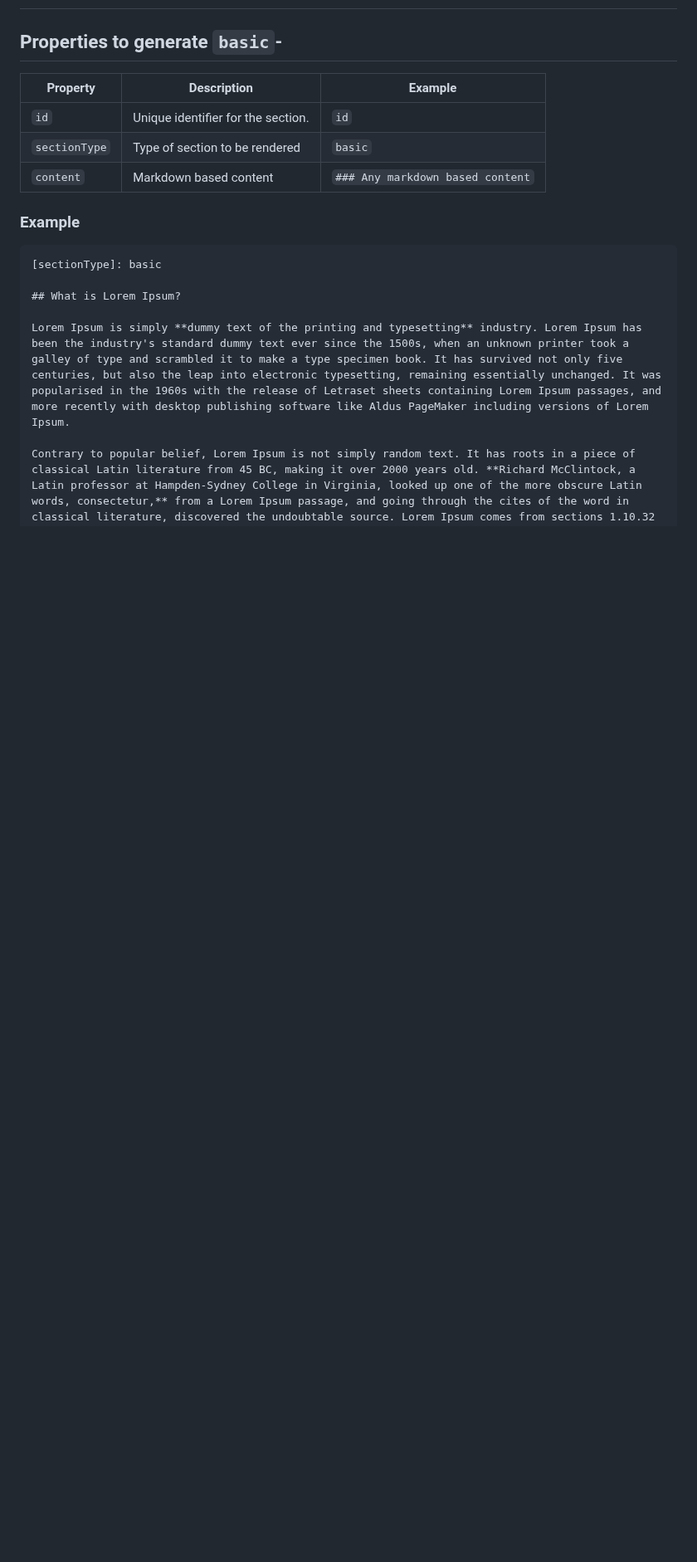
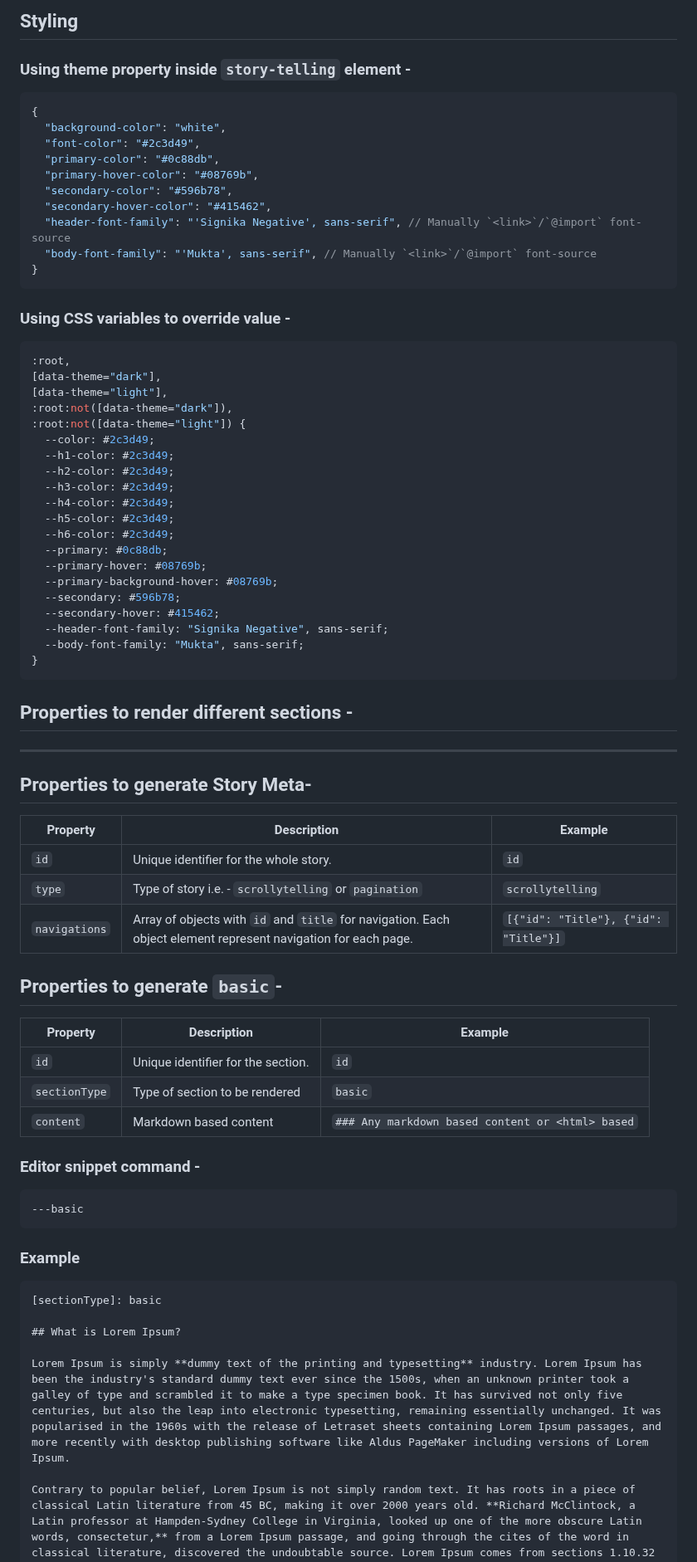
Before and after one commit to EOX-A/storytelling, a Markdown page: README.md, the part around one of its changes. Shown at 83% size. Drawn GitHub-style; blank space fills up the shorter version.

````diff
--- a/README.md
+++ b/README.md
@@ -6,11 +81,70 @@
+## Styling
+
+### Using theme property inside `story-telling` element -
+
+```jsonc
+{
+  "background-color": "white",
+  "font-color": "#2c3d49",
+  "primary-color": "#0c88db",
+  "primary-hover-color": "#08769b",
+  "secondary-color": "#596b78",
+  "secondary-hover-color": "#415462",
+  "header-font-family": "'Signika Negative', sans-serif", // Manually `<link>`/`@import` font-source
+  "body-font-family": "'Mukta', sans-serif", // Manually `<link>`/`@import` font-source
+}
+```
+
+### Using CSS variables to override value -
+
+```css
+:root,
+[data-theme="dark"],
+[data-theme="light"],
+:root:not([data-theme="dark"]),
+:root:not([data-theme="light"]) {
+  --color: #2c3d49;
+  --h1-color: #2c3d49;
+  --h2-color: #2c3d49;
+  --h3-color: #2c3d49;
+  --h4-color: #2c3d49;
+  --h5-color: #2c3d49;
+  --h6-color: #2c3d49;
+  --primary: #0c88db;
+  --primary-hover: #08769b;
+  --primary-background-hover: #08769b;
+  --secondary: #596b78;
+  --secondary-hover: #415462;
+  --header-font-family: "Signika Negative", sans-serif;
+  --body-font-family: "Mukta", sans-serif;
+}
+```
+
+## Properties to render different sections -
+
+---
+
+## Properties to generate Story Meta-
+
+| Property      | Description                                                                                                    | Example                              |
+| ------------- | -------------------------------------------------------------------------------------------------------------- | ------------------------------------ |
+| `id`          | Unique identifier for the whole story.                                                                         | `id`                                 |
+| `type`        | Type of story i.e. - `scrollytelling` or `pagination`                                                          | `scrollytelling`                     |
+| `navigations` | Array of objects with `id` and `title` for navigation. Each object element represent navigation for each page. | `[{"id": "Title"}, {"id": "Title"}]` |
 
 ## Properties to generate `basic`-
 
-| Property      | Description                        | Example                          |
-| ------------- | ---------------------------------- | -------------------------------- |
-| `id`          | Unique identifier for the section. | `id`                             |
-| `sectionType` | Type of section to be rendered     | `basic`                          |
-| `content`     | Markdown based content             | `### Any markdown based content` |
+| Property      | Description                        | Example                                          |
+| ------------- | ---------------------------------- | ------------------------------------------------ |
+| `id`          | Unique identifier for the section. | `id`                                             |
+| `sectionType` | Type of section to be rendered     | `basic`                                          |
+| `content`     | Markdown based content             | `### Any markdown based content or <html> based` |
+
+### Editor snippet command -
+
+```markdown
+---basic
+```
 
 ### Example
 
````
Also changed, not shown: other parts of README.md (+111 -19 lines).
